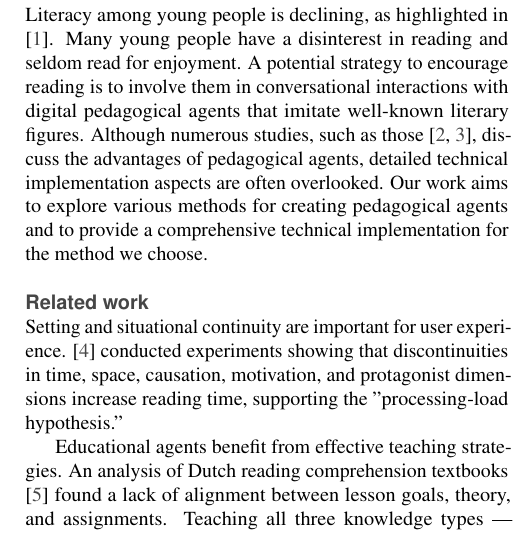
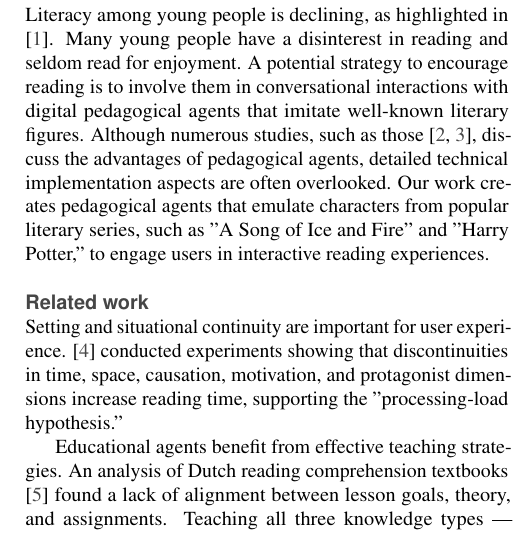
Before and after one commit to UL-FRI-NLP-2023-2024/ul-fri-nlp-course-project-iota, a LaTeX document (report/report.tex): part of one column of page 1 of 6, cut so that both start at the same text. Compiled offline with pdfLaTeX.

Commit message:
Change introduction

```diff
--- a/report/report.tex
+++ b/report/report.tex
@@ -86,7 +86,11 @@
 
 \section*{Introduction}
 
-Literacy among young people is declining, as highlighted in \cite{murray2021literacy}. Many young people have a disinterest in reading and seldom read for enjoyment. A potential strategy to encourage reading is to involve them in conversational interactions with digital pedagogical agents that imitate well-known literary figures. Although numerous studies, such as those \cite{nielen2018digital,alaimi2020pedagogical}, discuss the advantages of pedagogical agents, detailed technical implementation aspects are often overlooked. Our work aims to explore various methods for creating pedagogical agents and to provide a comprehensive technical implementation for the method we choose.
+Literacy among young people is declining, as highlighted in \cite{murray2021literacy}.
+Many young people have a disinterest in reading and seldom read for enjoyment.
+A potential strategy to encourage reading is to involve them in conversational interactions with digital pedagogical agents that imitate well-known literary figures.
+Although numerous studies, such as those \cite{nielen2018digital,alaimi2020pedagogical}, discuss the advantages of pedagogical agents, detailed technical implementation aspects are often overlooked.
+Our work creates pedagogical agents that emulate characters from popular literary series, such as "A Song of Ice and Fire" and "Harry Potter," to engage users in interactive reading experiences.
 
 \subsection*{Related work}
 Setting and situational continuity are important for user experience. \cite{situation_models} conducted experiments showing that discontinuities in time, space, causation, motivation, and protagonist dimensions increase reading time, supporting the "processing-load hypothesis."
```
